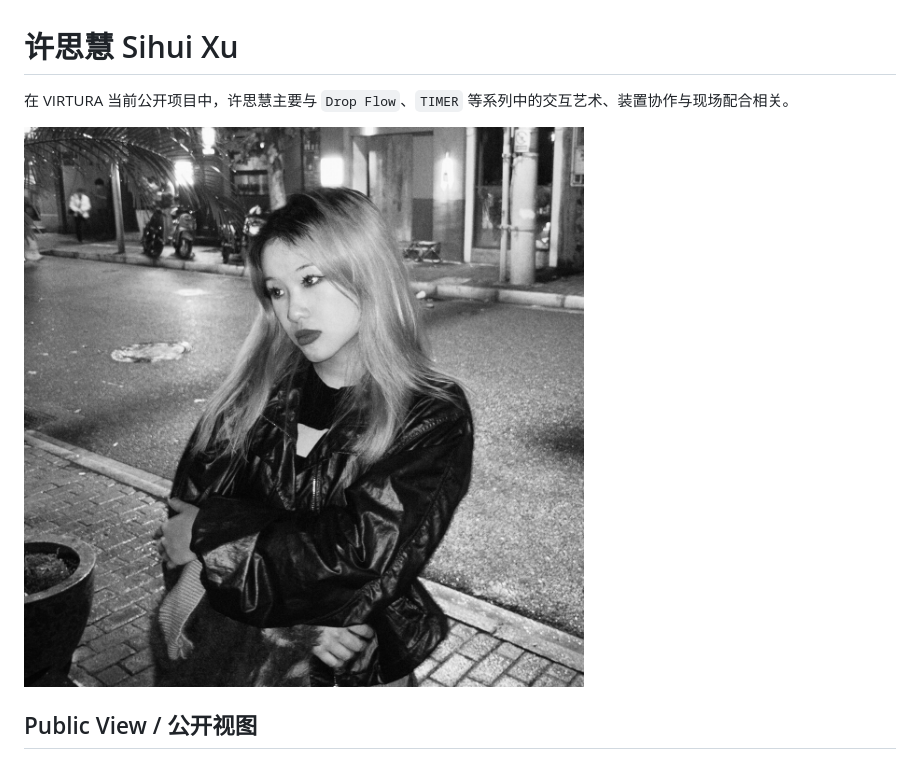
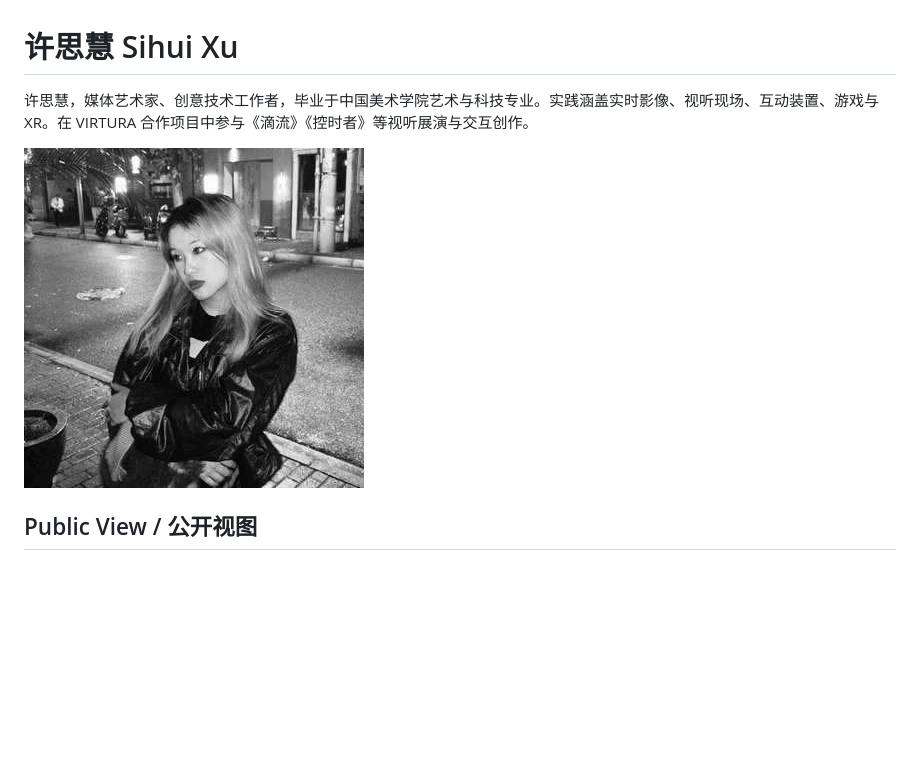
Before and after one commit to ewanqian/VIRTURA-Collective, a Markdown page: artists/sihui-xu.md, the part around the change. Rendered like a GitHub page; pictures changed too: prototype/assets/people/sihui-xu-2026-square.jpg (added); blank space fills up the shorter version.

```diff
--- a/artists/sihui-xu.md
+++ b/artists/sihui-xu.md
@@ -1,8 +1,8 @@
 # 许思慧 Sihui Xu
 
-在 VIRTURA 当前公开项目中，许思慧主要与 `Drop Flow`、`TIMER` 等系列中的交互艺术、装置协作与现场配合相关。
+许思慧，媒体艺术家、创意技术工作者，毕业于中国美术学院艺术与科技专业。实践涵盖实时影像、视听现场、互动装置、游戏与 XR。在 VIRTURA 合作项目中参与《滴流》《控时者》等视听展演与交互创作。
 
-![Sihui Xu portrait](../prototype/assets/people/sihui-xu.jpg)
+![Sihui Xu portrait](../prototype/assets/people/sihui-xu-2026-square.jpg)
 
 ## Public View / 公开视图
 
```
Also changed, not shown: 8 other files.
